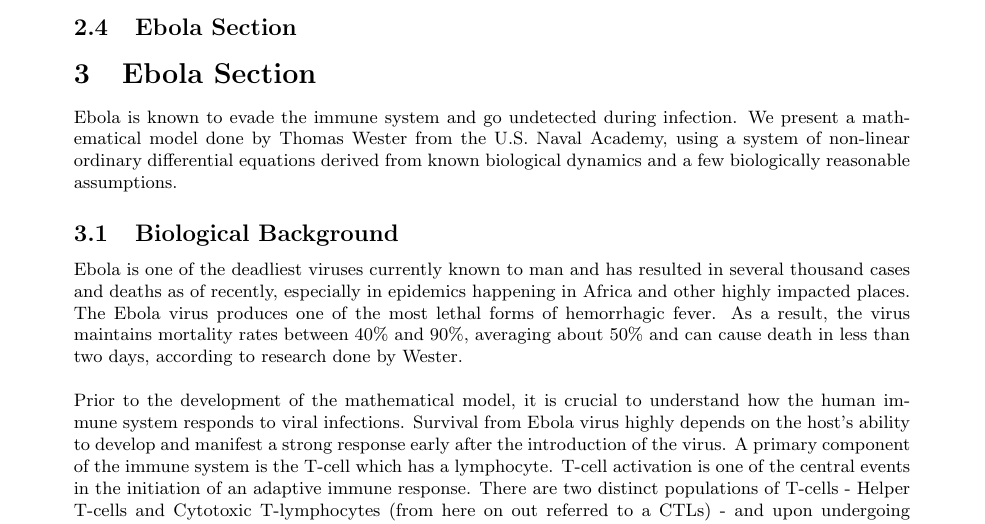
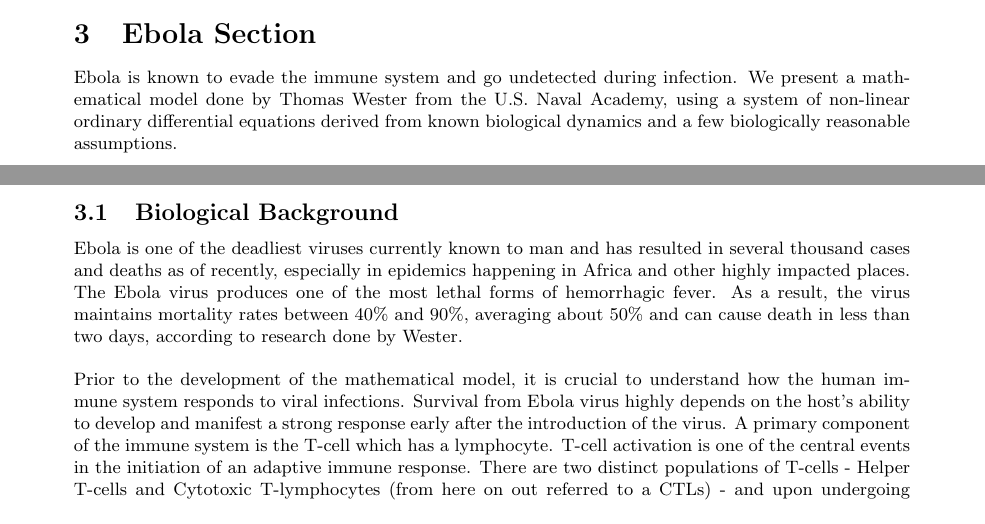
Before and after one commit to lienne/modeling-project, a LaTeX document (project.tex): part of page 5 of 8 before the commit and two parts of pages 4 and 5 of 8 after it, the two joined at a grey line, cut at the place of the change. Compiled offline with pdfLaTeX.

Commit message:
latest version

```diff
--- a/project.tex
+++ b/project.tex
@@ -237,7 +237,6 @@ In this case, our virus will continue to grow as our immune system response stab
 %fixed points of equation
 This is demonstrated in figure \ref{fig:hiv3}.
 
-\subsection{Ebola Section}
 
 
 \section{Ebola Section}
```
